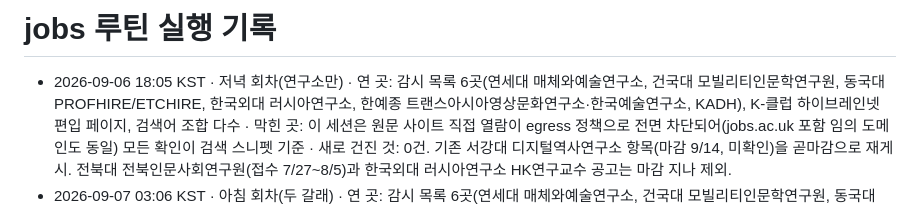
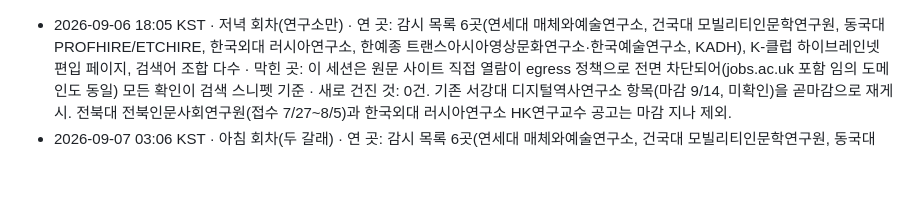
Before and after one commit to eeruwang/loggia, a Markdown page: jobs/log.md, the part around one of its changes. GitHub-like rendering; blank space fills up the shorter version.

```diff
--- a/jobs/log.md
+++ b/jobs/log.md
@@ -1,5 +1,3 @@
-# jobs 루틴 실행 기록
-
 - 2026-09-06 18:05 KST · 저녁 회차(연구소만) · 연 곳: 감시 목록 6곳(연세대 매체와예술연구소, 건국대 모빌리티인문학연구원, 동국대 PROFHIRE/ETCHIRE, 한국외대 러시아연구소, 한예종 트랜스아시아영상문화연구소·한국예술연구소, KADH), K-클럽 하이브레인넷 편입 페이지, 검색어 조합 다수 · 막힌 곳: 이 세션은 원문 사이트 직접 열람이 egress 정책으로 전면 차단되어(jobs.ac.uk 포함 임의 도메인도 동일) 모든 확인이 검색 스니펫 기준 · 새로 건진 것: 0건. 기존 서강대 디지털역사연구소 항목(마감 9/14, 미확인)을 곧마감으로 재게시. 전북대 전북인문사회연구원(접수 7/27~8/5)과 한국외대 러시아연구소 HK연구교수 공고는 마감 지나 제외.
 - 2026-09-07 03:06 KST · 아침 회차(두 갈래) · 연 곳: 감시 목록 6곳(연세대 매체와예술연구소, 건국대 모빌리티인문학연구원, 동국대 PROFHIRE/ETCHIRE, 한국외대 러시아연구소, 한예종 트랜스아시아영상문화연구소·한국예술연구소, KADH), K-클럽 하이브레인넷 편입 페이지, 검색어 조합 다수, jobs.ac.uk 및 UAL·Goldsmiths·Birkbeck·Bristol·Falmouth·Bournemouth·Edinburgh College of Art·Kingston School of Art·Ravensbourne 등 영국 채용 페이지 다수 · 막힌 곳: 이 세션도 원문 사이트 직접 열람이 egress 정책으로 전면 차단되어 모든 확인이 검색 스니펫 기준 · 새로 건진 것: 1건(영국 강의직, University of Hull Lecturer in Digital Media, 마감 10/3). 연구소 갈래는 신규 없이 기존 서강대 디지털역사연구소 항목(마감 9/14)을 곧마감으로 재게시. UAL LCC 영화·스크린스터디즈(마감 9/7, 오늘)도 곧마감으로 재게시. 검토 후 마감 지나 제외한 항목: Birkbeck 두 건(HK, 12/10 및 6/2 마감), Falmouth(8/10 마감), Bristol Lecturer in Narrative Design(6/9 마감) 및 Senior Lecturer in Immersive & Digital Media(1/11 마감), Keele(8/12 마감), Goldsmiths Lecturer in Digital Media(8/3 마감), UEA(5/29 마감), Manchester(6/3 마감), UAL Hybrid Environments(8/19 마감).
 - 2026-09-07 18:07 KST · 저녁 회차(연구소만) · 연 곳: 감시 목록 6곳(연세대 매체와예술연구소, 건국대 모빌리티인문학연구원, 동국대 PROFHIRE/ETCHIRE, 한국외대 러시아연구소, 한예종 트랜스아시아영상문화연구소·한국예술연구소, KADH), K-클럽 하이브레인넷 편입 페이지, 검색어 조합 다수 · 막힌 곳: 이 세션도 원문 사이트 직접 열람이 egress 정책으로 전면 차단되어(감시 목록 도메인 전부 포함) 모든 확인이 검색 스니펫 기준 · 새로 건진 것: 1건(경북대 경북인문사회연구원 학술연구교수 2차 채용·비전임, 13명 규모, 10월1일 임용 목표, 마감일 미상, KADH 경유 미확인). 기존 서강대 디지털역사연구소 항목(마감 9/14)을 곧마감으로 재게시. 검토 후 제외한 항목: 건국대 인문학연구원 통일인문학연구단 HK연구교수(접수 9/1~9/7, 오늘 마감이라 사실상 종료로 판단), 전북대·한국외대 러시아연구소 항목(이전 회차와 같이 마감 지남).
```
Also changed, not shown: other parts of jobs/log.md (+1 -0 lines).
